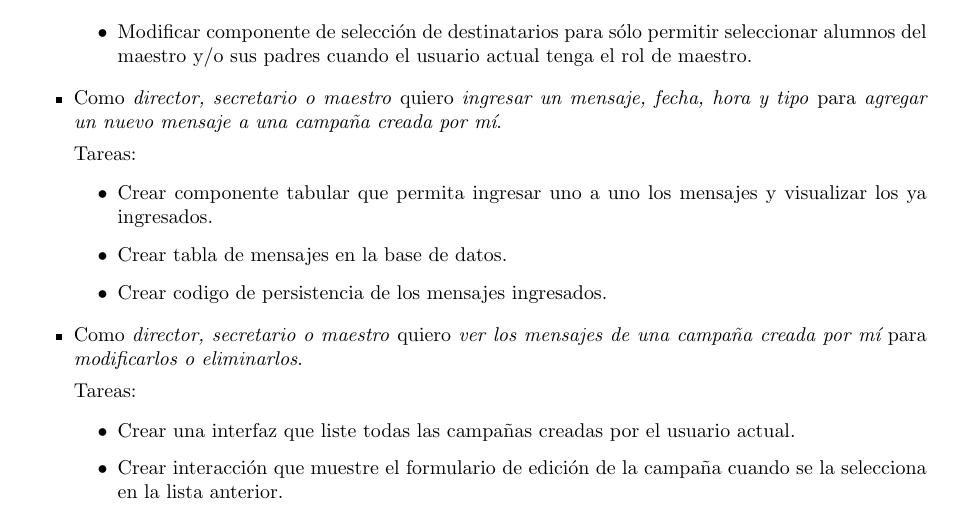
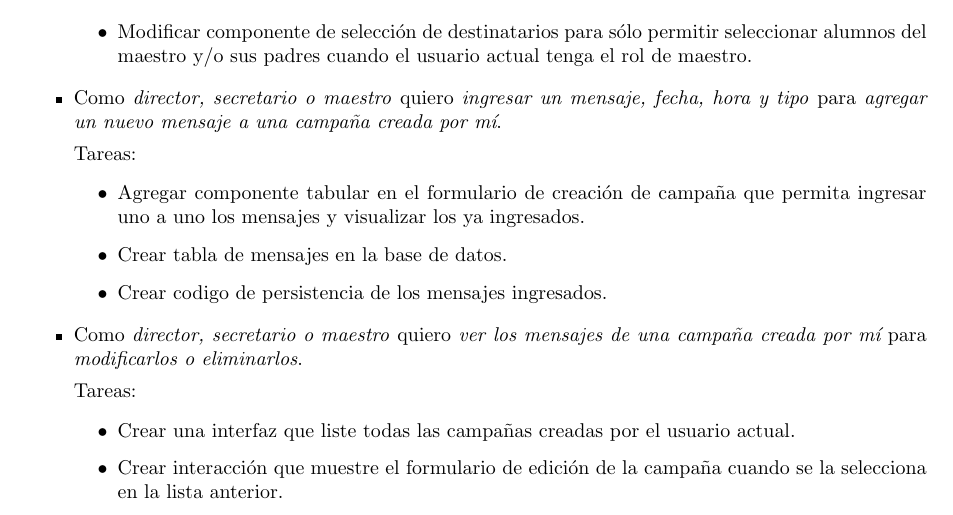
Before and after one commit to LeandroLovisolo/ISW2-TP1, a LaTeX document (tex/informe.tex): part of page 4 of 4, cut so that both start at the same text. Compiled offline with pdfLaTeX.

Commit message:
Corrección en tareas de mensajes de campaña

```diff
--- a/tex/informe.tex
+++ b/tex/informe.tex
@@ -342,7 +342,7 @@ Recordamos los requerimientos de la demo: \emph{``Se presentará una demo requir
         {agregar un nuevo mensaje a una campaña creada por mí}
 
   \begin{tasks}
-    \task{Crear componente tabular que permita ingresar uno a uno los mensajes y visualizar los ya ingresados}
+    \task{Agregar componente tabular en el formulario de creación de campaña que permita ingresar uno a uno los mensajes y visualizar los ya ingresados}
     \task{Crear tabla de mensajes en la base de datos}
     \task{Crear codigo de persistencia de los mensajes ingresados}
   \end{tasks}
```
